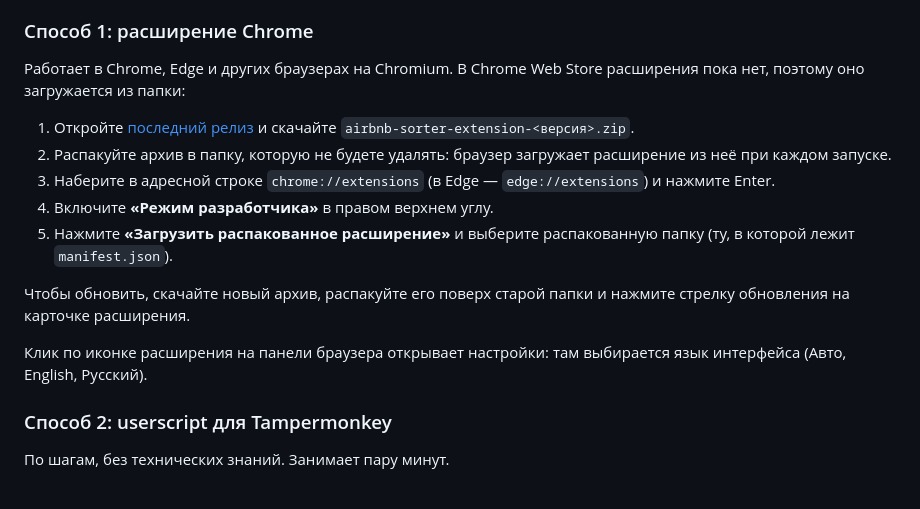
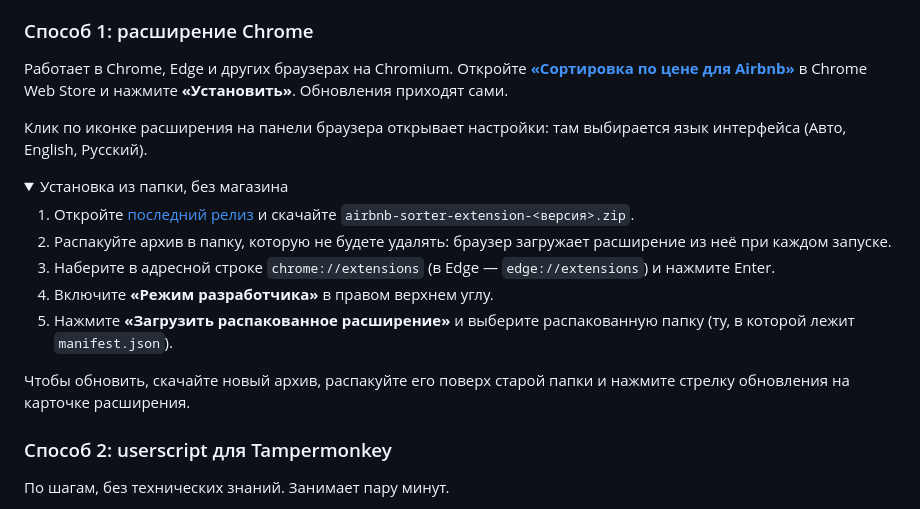
Before and after one commit to POF10/airbnb-sorter, a Markdown page: README.ru.md, the part around the change. Drawn GitHub-style; folded sections open.

Commit message:
docs: install the extension from the Chrome Web Store; folder install kept as a fallback
Co-Authored-By: Claude Opus 5.5 <noreply@anthropic.com>

```diff
--- a/README.ru.md
+++ b/README.ru.md
@@ -22,7 +22,12 @@
 
 ### Способ 1: расширение Chrome
 
-Работает в Chrome, Edge и других браузерах на Chromium. В Chrome Web Store расширения пока нет, поэтому оно загружается из папки:
+Работает в Chrome, Edge и других браузерах на Chromium. Откройте **[«Сортировка по цене для Airbnb»](https://chromewebstore.google.com/detail/price-sorter-for-airbnb/fpjgmgmmkdefjjdpplcdppkajpojdnkg?hl=ru)** в Chrome Web Store и нажмите **«Установить»**. Обновления приходят сами.
+
+Клик по иконке расширения на панели браузера открывает настройки: там выбирается язык интерфейса (Авто, English, Русский).
+
+<details>
+<summary>Установка из папки, без магазина</summary>
 
 1. Откройте [последний релиз](https://github.com/POF10/airbnb-sorter/releases/latest) и скачайте `airbnb-sorter-extension-<версия>.zip`.
 2. Распакуйте архив в папку, которую не будете удалять: браузер загружает расширение из неё при каждом запуске.
@@ -32,7 +37,7 @@
 
 Чтобы обновить, скачайте новый архив, распакуйте его поверх старой папки и нажмите стрелку обновления на карточке расширения.
 
-Клик по иконке расширения на панели браузера открывает настройки: там выбирается язык интерфейса (Авто, English, Русский).
+</details>
 
 ### Способ 2: userscript для Tampermonkey
 
```
Also changed, not shown: README.md (+7 -2 lines).
